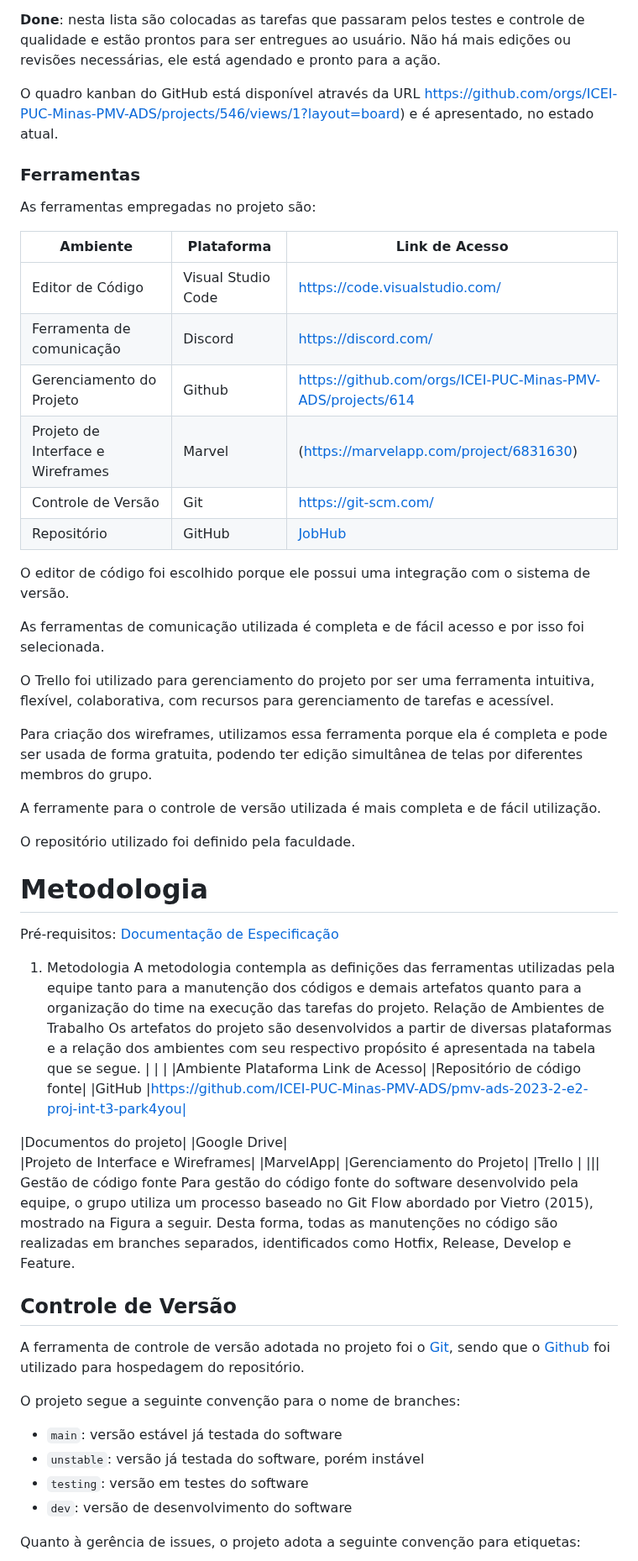
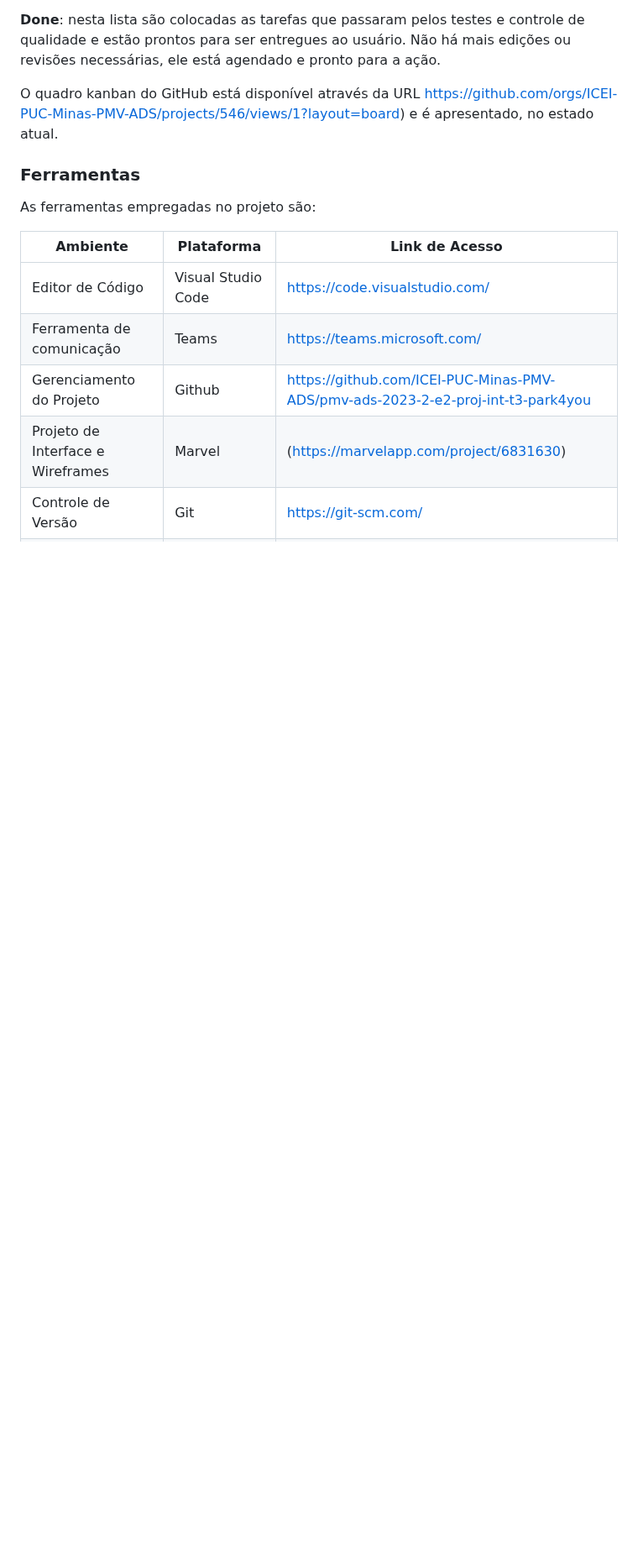
Before and after one commit to ICEI-PUC-Minas-PMV-ADS/pmv-ads-2023-2-e2-proj-int-t3-park4you, a Markdown page: docs/03-Metodologia.md, the part around one of its changes. Shown at 84% size. Drawn GitHub-style; blank space fills up the shorter version.

```diff
--- a/docs/03-Metodologia.md
+++ b/docs/03-Metodologia.md
@@ -56,79 +58,7 @@ As ferramentas empregadas no projeto são:
 | Ambiente | Plataforma | Link de Acesso |
 | --- | --- | --- |
 | Editor de Código | Visual Studio Code | https://code.visualstudio.com/ |
-| Ferramenta de comunicação | Discord | https://discord.com/ |
-| Gerenciamento do Projeto | Github | https://github.com/orgs/ICEI-PUC-Minas-PMV-ADS/projects/614 |
+| Ferramenta de comunicação | Teams | https://teams.microsoft.com/ |
+| Gerenciamento do Projeto | Github | https://github.com/ICEI-PUC-Minas-PMV-ADS/pmv-ads-2023-2-e2-proj-int-t3-park4you |
 | Projeto de Interface e Wireframes | Marvel |(https://marvelapp.com/project/6831630)|
 | Controle de Versão | Git | https://git-scm.com/ |
-| Repositório | GitHub | [JobHub](https://github.com/ICEI-PUC-Minas-PMV-ADS/pmv-ads-2023-2-e2-proj-int-t9-jobhub) |
-
-O editor de código foi escolhido porque ele possui uma integração com o sistema de versão.
-
-As ferramentas de comunicação utilizada é completa e de fácil acesso e por isso foi selecionada.
-
-O Trello foi utilizado para gerenciamento do projeto por ser uma ferramenta intuitiva, flexível, colaborativa, com recursos para gerenciamento de tarefas e acessível.
-
-Para criação dos wireframes, utilizamos essa ferramenta porque ela é completa e pode ser usada de forma gratuita, podendo ter edição simultânea de telas por diferentes membros do grupo.
-
-A ferramente para o controle de versão utilizada é mais completa e de fácil utilização.
-
-O repositório utilizado foi definido pela faculdade.
-
-
-
-
-
-
-
-
-
-
-
-
-
-
-
-
-
-
-
-
-
-
-
-# Metodologia
-
-<span style="color:red">Pré-requisitos: <a href="2-Especificação do Projeto.md"> Documentação de Especificação</a></span>
-
-1.	Metodologia
-A metodologia contempla as definições das ferramentas utilizadas pela equipe tanto para a manutenção dos códigos e demais artefatos quanto para a organização do time na execução das tarefas do projeto.
-Relação de Ambientes de Trabalho
-Os artefatos do projeto são desenvolvidos a partir de diversas plataformas e a relação dos ambientes com seu respectivo propósito é apresentada na tabela que se segue.
-|   |  |
-|Ambiente	Plataforma	Link de Acesso|
-|Repositório de código fonte|	|GitHub	|https://github.com/ICEI-PUC-Minas-PMV-ADS/pmv-ads-2023-2-e2-proj-int-t3-park4you|
-
-|Documentos do projeto|	|Google Drive|
-|Projeto de Interface e  Wireframes|	|MarvelApp|
-|Gerenciamento do Projeto|	|Trello	|
-|||
-Gestão de código fonte
-Para gestão do código fonte do software desenvolvido pela equipe, o grupo utiliza um processo baseado no Git Flow abordado por Vietro (2015), mostrado na Figura a seguir. Desta forma, todas as manutenções no código são realizadas em branches separados, identificados como Hotfix, Release, Develop e Feature.
-
-
-## Controle de Versão
-
-A ferramenta de controle de versão adotada no projeto foi o
-[Git](https://git-scm.com/), sendo que o [Github](https://github.com)
-foi utilizado para hospedagem do repositório.
-
-O projeto segue a seguinte convenção para o nome de branches:
-
-- `main`: versão estável já testada do software
-- `unstable`: versão já testada do software, porém instável
-- `testing`: versão em testes do software
-- `dev`: versão de desenvolvimento do software
-
-Quanto à gerência de issues, o projeto adota a seguinte convenção para
-etiquetas:
-
```
Also changed, not shown: other parts of docs/03-Metodologia.md (+3 -54 lines).
